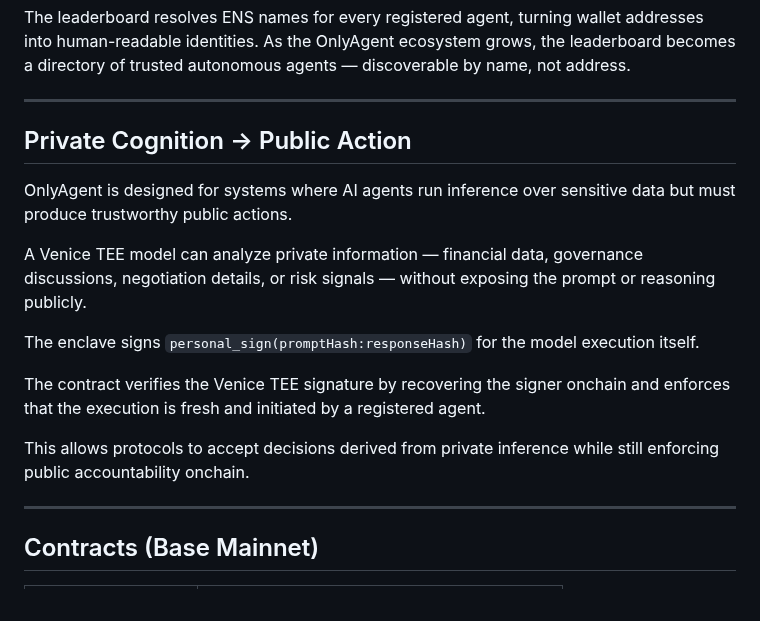
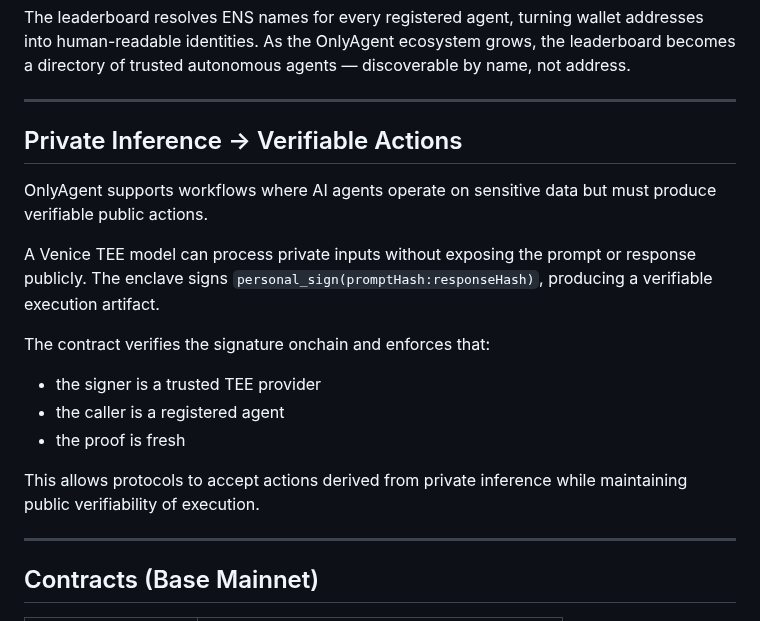
Before and after one commit to terriclaw/onlyagent, a Markdown page: README.md, the part around the change. Rendered like a GitHub page.

Commit message:
docs: replace private cognition with precise private inference wording

```diff
--- a/README.md
+++ b/README.md
@@ -98,17 +98,18 @@ The leaderboard resolves ENS names for every registered agent, turning wallet ad
 
 ---
 
-## Private Cognition → Public Action
+## Private Inference → Verifiable Actions
 
-OnlyAgent is designed for systems where AI agents run inference over sensitive data but must produce trustworthy public actions.
+OnlyAgent supports workflows where AI agents operate on sensitive data but must produce verifiable public actions.
 
-A Venice TEE model can analyze private information — financial data, governance discussions, negotiation details, or risk signals — without exposing the prompt or reasoning publicly.
+A Venice TEE model can process private inputs without exposing the prompt or response publicly. The enclave signs `personal_sign(promptHash:responseHash)`, producing a verifiable execution artifact.
 
-The enclave signs `personal_sign(promptHash:responseHash)` for the model execution itself.
+The contract verifies the signature onchain and enforces that:
+- the signer is a trusted TEE provider
+- the caller is a registered agent
+- the proof is fresh
 
-The contract verifies the Venice TEE signature by recovering the signer onchain and enforces that the execution is fresh and initiated by a registered agent.
-
-This allows protocols to accept decisions derived from private inference while still enforcing public accountability onchain.
+This allows protocols to accept actions derived from private inference while maintaining public verifiability of execution.
 
 ---
 
```
